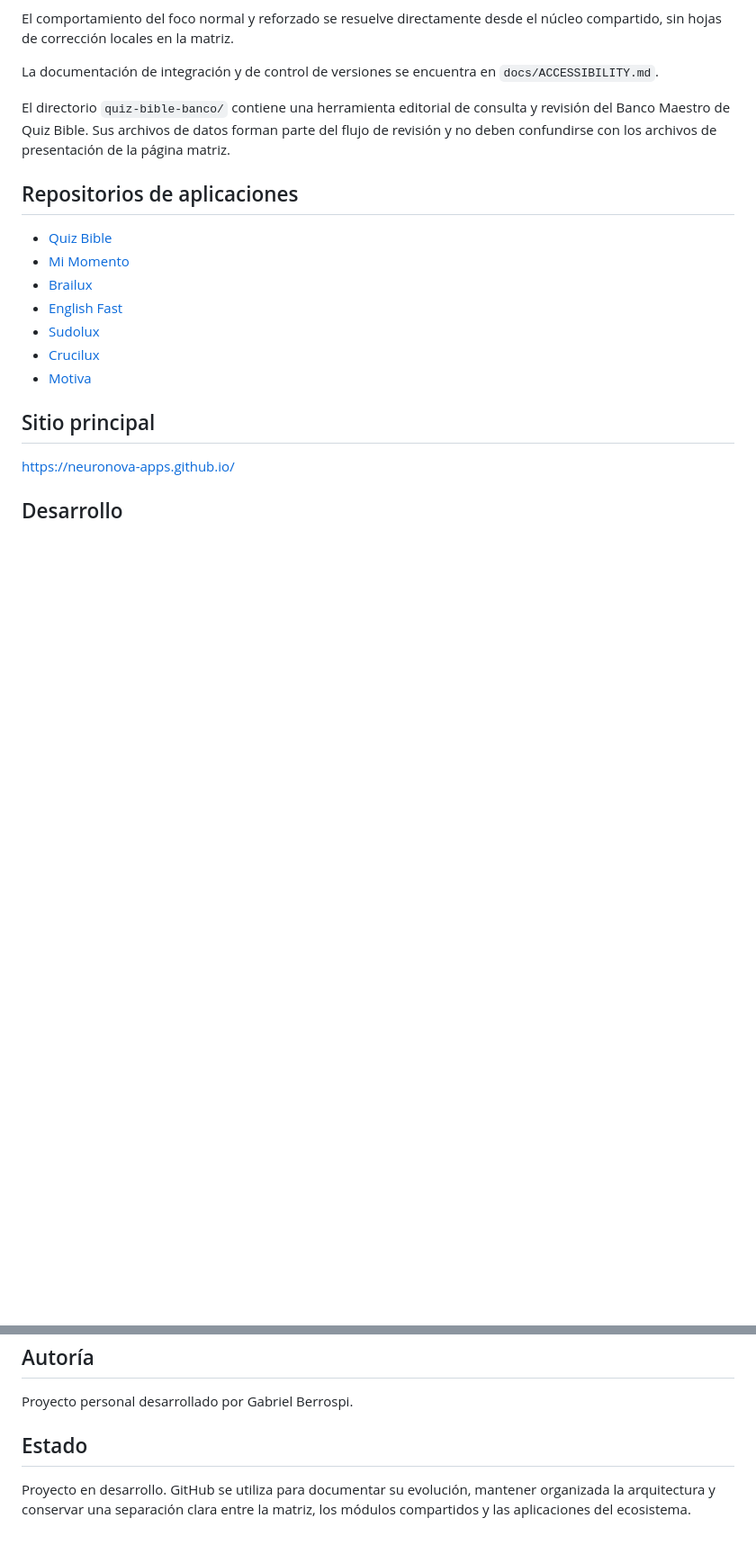
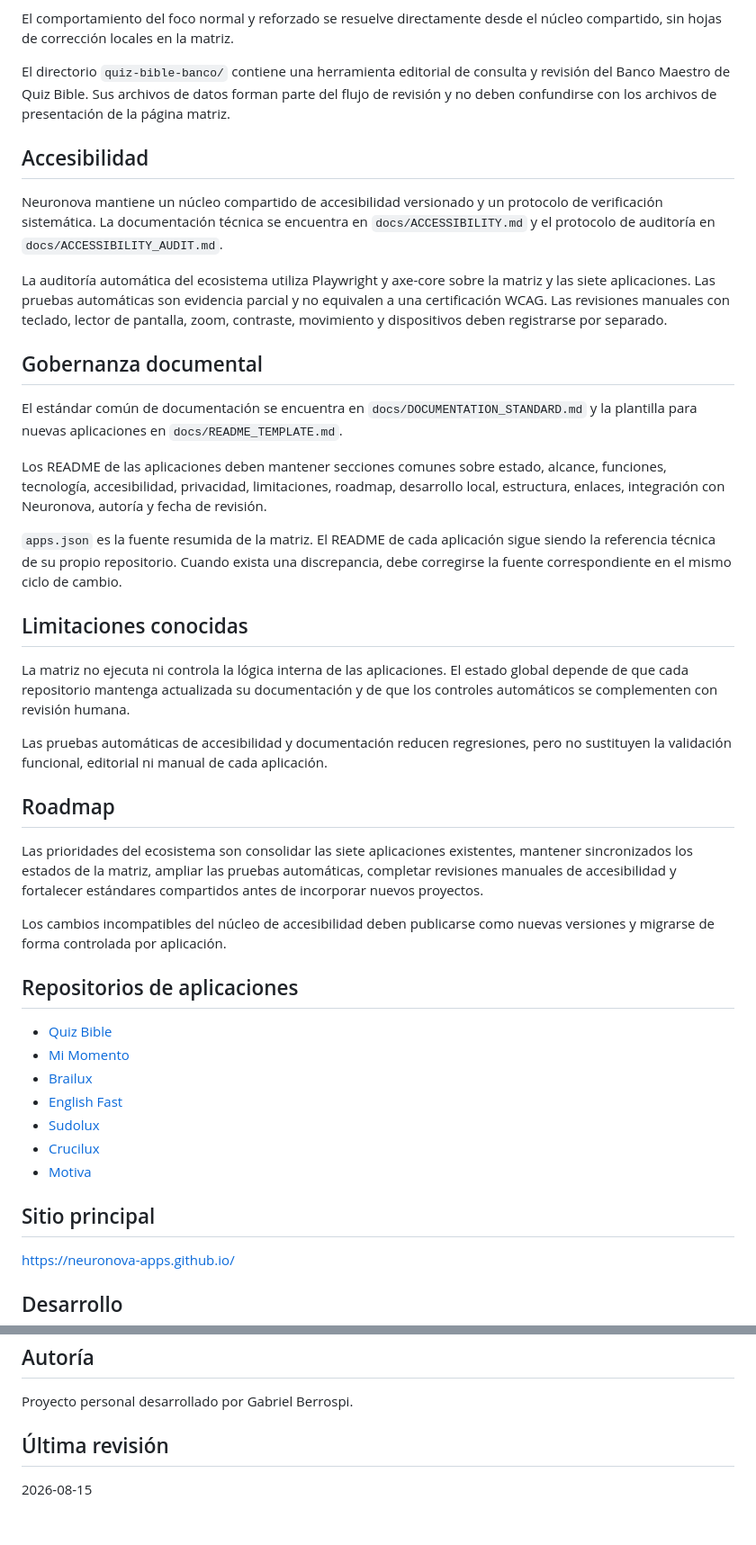
Before and after one commit to neuronova-apps/neuronova-apps.github.io, a Markdown page: README.md, 2 parts joined by grey strips. Shown at 90% size. GitHub-like rendering; blank space fills up the shorter version.

Commit message:
Align matrix README with documentation standard

```diff
--- a/README.md
+++ b/README.md
@@ -64,9 +74,33 @@ Las nuevas integraciones deben utilizar rutas versionadas. Los cambios incompati
 
 El comportamiento del foco normal y reforzado se resuelve directamente desde el núcleo compartido, sin hojas de corrección locales en la matriz.
 
-La documentación de integración y de control de versiones se encuentra en `docs/ACCESSIBILITY.md`.
+El directorio `quiz-bible-banco/` contiene una herramienta editorial de consulta y revisión del Banco Maestro de Quiz Bible. Sus archivos de datos forman parte del flujo de revisión y no deben confundirse con los archivos de presentación de la página matriz.
 
-El directorio `quiz-bible-banco/` contiene una herramienta editorial de consulta y revisión del Banco Maestro de Quiz Bible. Sus archivos de datos forman parte del flujo de revisión y no deben confundirse con los archivos de presentación de la página matriz.
+## Accesibilidad
+
+Neuronova mantiene un núcleo compartido de accesibilidad versionado y un protocolo de verificación sistemática. La documentación técnica se encuentra en `docs/ACCESSIBILITY.md` y el protocolo de auditoría en `docs/ACCESSIBILITY_AUDIT.md`.
+
+La auditoría automática del ecosistema utiliza Playwright y axe-core sobre la matriz y las siete aplicaciones. Las pruebas automáticas son evidencia parcial y no equivalen a una certificación WCAG. Las revisiones manuales con teclado, lector de pantalla, zoom, contraste, movimiento y dispositivos deben registrarse por separado.
+
+## Gobernanza documental
+
+El estándar común de documentación se encuentra en `docs/DOCUMENTATION_STANDARD.md` y la plantilla para nuevas aplicaciones en `docs/README_TEMPLATE.md`.
+
+Los README de las aplicaciones deben mantener secciones comunes sobre estado, alcance, funciones, tecnología, accesibilidad, privacidad, limitaciones, roadmap, desarrollo local, estructura, enlaces, integración con Neuronova, autoría y fecha de revisión.
+
+`apps.json` es la fuente resumida de la matriz. El README de cada aplicación sigue siendo la referencia técnica de su propio repositorio. Cuando exista una discrepancia, debe corregirse la fuente correspondiente en el mismo ciclo de cambio.
+
+## Limitaciones conocidas
+
+La matriz no ejecuta ni controla la lógica interna de las aplicaciones. El estado global depende de que cada repositorio mantenga actualizada su documentación y de que los controles automáticos se complementen con revisión humana.
+
+Las pruebas automáticas de accesibilidad y documentación reducen regresiones, pero no sustituyen la validación funcional, editorial ni manual de cada aplicación.
+
+## Roadmap
+
+Las prioridades del ecosistema son consolidar las siete aplicaciones existentes, mantener sincronizados los estados de la matriz, ampliar las pruebas automáticas, completar revisiones manuales de accesibilidad y fortalecer estándares compartidos antes de incorporar nuevos proyectos.
+
+Los cambios incompatibles del núcleo de accesibilidad deben publicarse como nuevas versiones y migrarse de forma controlada por aplicación.
 
 ## Repositorios de aplicaciones
 
@@ -92,6 +126,6 @@ Los cambios del repositorio matriz deben preservar la independencia de cada apli
 
 Proyecto personal desarrollado por Gabriel Berrospi.
 
-## Estado
+## Última revisión
 
-Proyecto en desarrollo. GitHub se utiliza para documentar su evolución, mantener organizada la arquitectura y conservar una separación clara entre la matriz, los módulos compartidos y las aplicaciones del ecosistema.
+2026-08-15
```
Also changed, not shown: other parts of README.md (+10 -0 lines).
